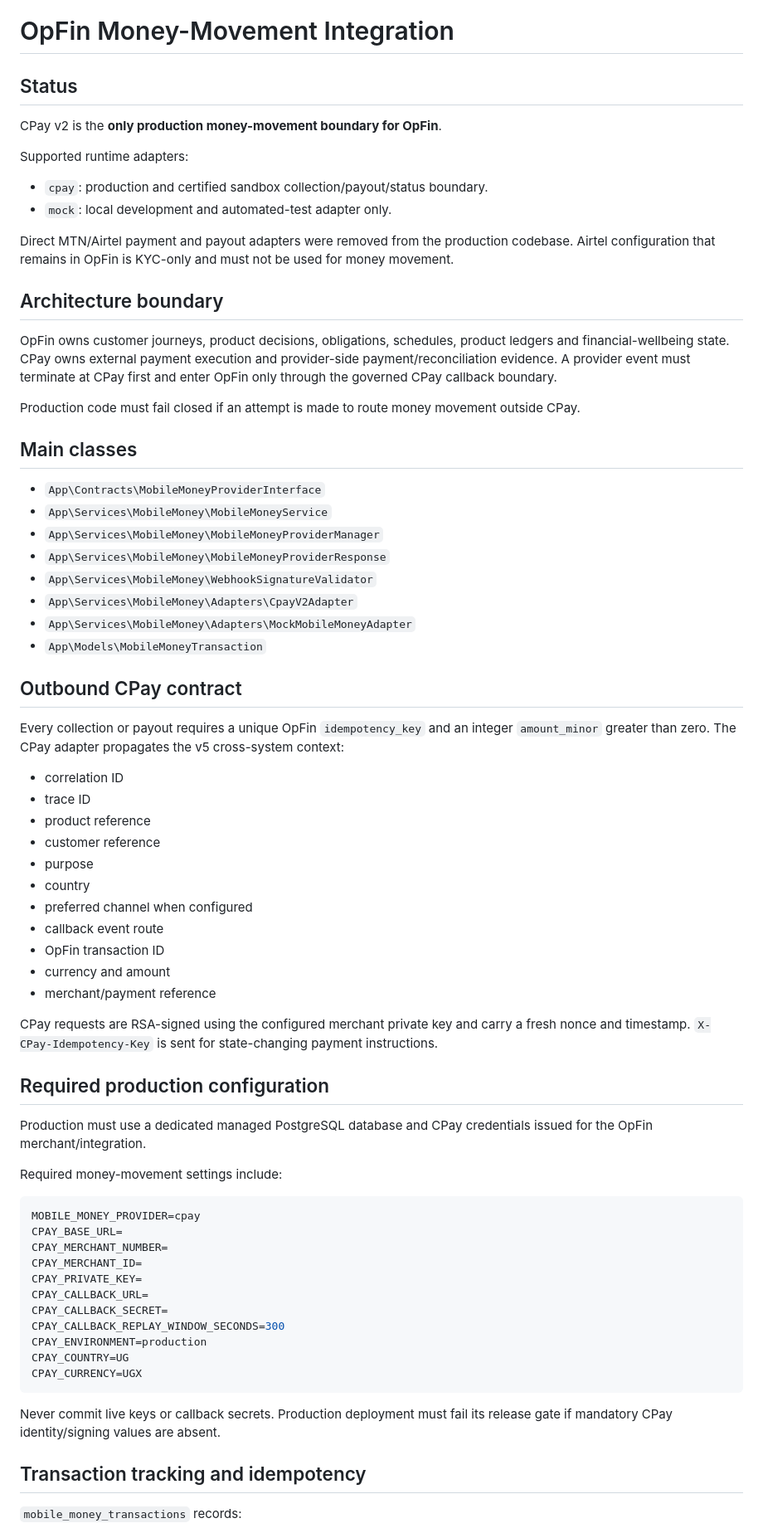
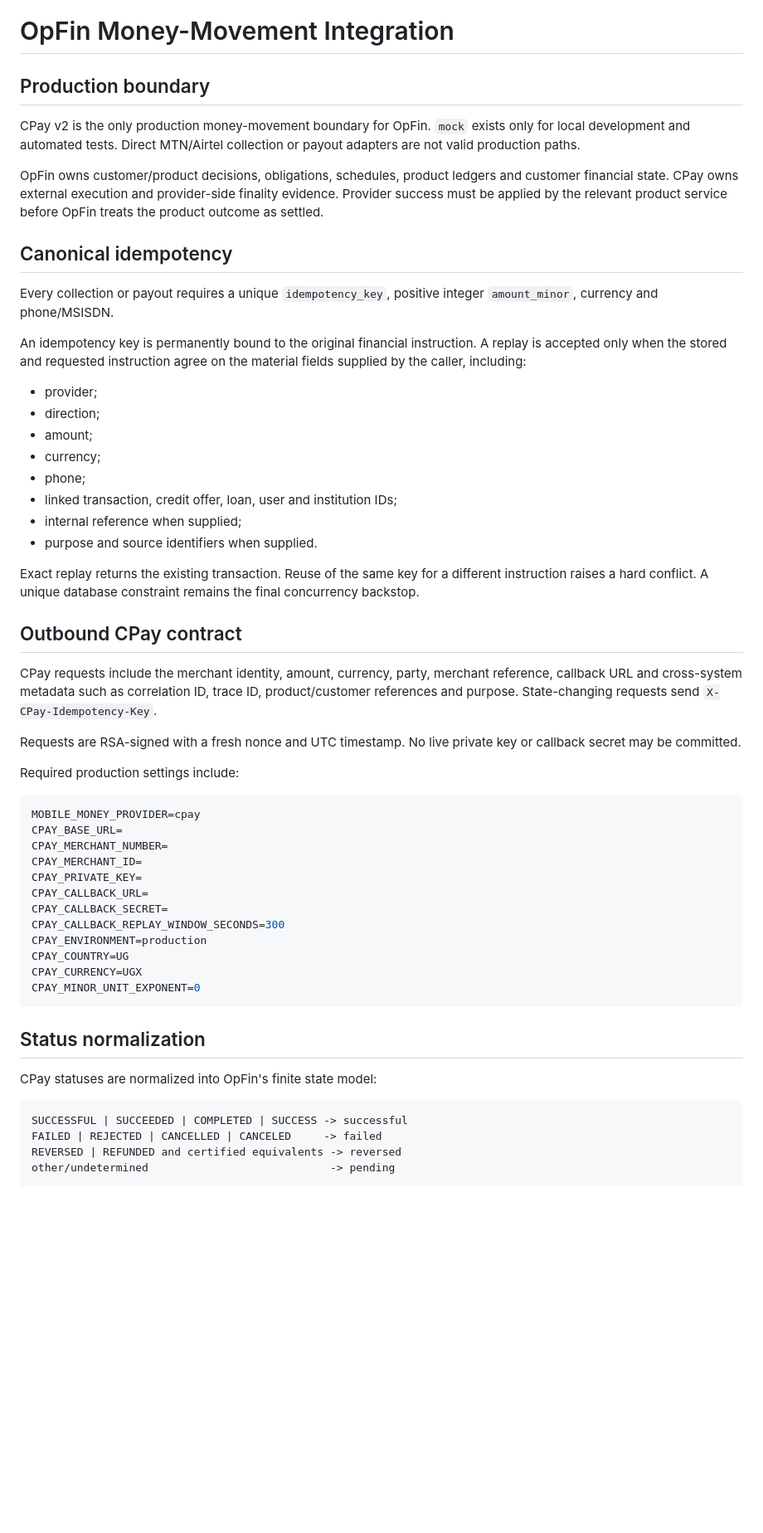
Before and after one commit to lynelk/OpFin, a Markdown page: docs/integrations/mobile-money.md, the part around one of its changes. Shown at 83% size. GitHub-like rendering; blank space fills up the shorter version.

````diff
--- a/docs/integrations/mobile-money.md
+++ b/docs/integrations/mobile-money.md
@@ -1,56 +1,35 @@
 # OpFin Money-Movement Integration
 
-## Status
+## Production boundary
 
-CPay v2 is the **only production money-movement boundary for OpFin**.
+CPay v2 is the only production money-movement boundary for OpFin. `mock` exists only for local development and automated tests. Direct MTN/Airtel collection or payout adapters are not valid production paths.
 
-Supported runtime adapters:
+OpFin owns customer/product decisions, obligations, schedules, product ledgers and customer financial state. CPay owns external execution and provider-side finality evidence. Provider success must be applied by the relevant product service before OpFin treats the product outcome as settled.
 
-- `cpay`: production and certified sandbox collection/payout/status boundary.
-- `mock`: local development and automated-test adapter only.
+## Canonical idempotency
 
-Direct MTN/Airtel payment and payout adapters were removed from the production codebase. Airtel configuration that remains in OpFin is KYC-only and must not be used for money movement.
+Every collection or payout requires a unique `idempotency_key`, positive integer `amount_minor`, currency and phone/MSISDN.
 
-## Architecture boundary
+An idempotency key is permanently bound to the original financial instruction. A replay is accepted only when the stored and requested instruction agree on the material fields supplied by the caller, including:
 
-OpFin owns customer journeys, product decisions, obligations, schedules, product ledgers and financial-wellbeing state. CPay owns external payment execution and provider-side payment/reconciliation evidence. A provider event must terminate at CPay first and enter OpFin only through the governed CPay callback boundary.
+- provider;
+- direction;
+- amount;
+- currency;
+- phone;
+- linked transaction, credit offer, loan, user and institution IDs;
+- internal reference when supplied;
+- purpose and source identifiers when supplied.
 
-Production code must fail closed if an attempt is made to route money movement outside CPay.
-
-## Main classes
-
-- `App\Contracts\MobileMoneyProviderInterface`
-- `App\Services\MobileMoney\MobileMoneyService`
-- `App\Services\MobileMoney\MobileMoneyProviderManager`
-- `App\Services\MobileMoney\MobileMoneyProviderResponse`
-- `App\Services\MobileMoney\WebhookSignatureValidator`
-- `App\Services\MobileMoney\Adapters\CpayV2Adapter`
-- `App\Services\MobileMoney\Adapters\MockMobileMoneyAdapter`
-- `App\Models\MobileMoneyTransaction`
+Exact replay returns the existing transaction. Reuse of the same key for a different instruction raises a hard conflict. A unique database constraint remains the final concurrency backstop.
 
 ## Outbound CPay contract
 
-Every collection or payout requires a unique OpFin `idempotency_key` and an integer `amount_minor` greater than zero. The CPay adapter propagates the v5 cross-system context:
+CPay requests include the merchant identity, amount, currency, party, merchant reference, callback URL and cross-system metadata such as correlation ID, trace ID, product/customer references and purpose. State-changing requests send `X-CPay-Idempotency-Key`.
 
-- correlation ID
-- trace ID
-- product reference
-- customer reference
-- purpose
-- country
-- preferred channel when configured
-- callback event route
-- OpFin transaction ID
-- currency and amount
-- merchant/payment reference
+Requests are RSA-signed with a fresh nonce and UTC timestamp. No live private key or callback secret may be committed.
 
-CPay requests are RSA-signed using the configured merchant private key and carry a fresh nonce and timestamp. `X-CPay-Idempotency-Key` is sent for state-changing payment instructions.
-
-## Required production configuration
-
-Production must use a dedicated managed PostgreSQL database and CPay credentials issued for the OpFin merchant/integration.
-
-Required money-movement settings include:
+Required production settings include:
 
 ```env
 MOBILE_MONEY_PROVIDER=cpay
@@ -64,11 +43,17 @@ CPAY_CALLBACK_REPLAY_WINDOW_SECONDS=300
 CPAY_ENVIRONMENT=production
 CPAY_COUNTRY=UG
 CPAY_CURRENCY=UGX
+CPAY_MINOR_UNIT_EXPONENT=0
 ```
 
-Never commit live keys or callback secrets. Production deployment must fail its release gate if mandatory CPay identity/signing values are absent.
+## Status normalization
 
-## Transaction tracking and idempotency
+CPay statuses are normalized into OpFin's finite state model:
 
-`mobile_money_transactions` records:
+```text
+SUCCESSFUL | SUCCEEDED | COMPLETED | SUCCESS -> successful
+FAILED | REJECTED | CANCELLED | CANCELED     -> failed
+REVERSED | REFUNDED and certified equivalents -> reversed
+other/undetermined                            -> pending
+```
 
````
Also changed, not shown: other parts of docs/integrations/mobile-money.md (+59 -70 lines).
